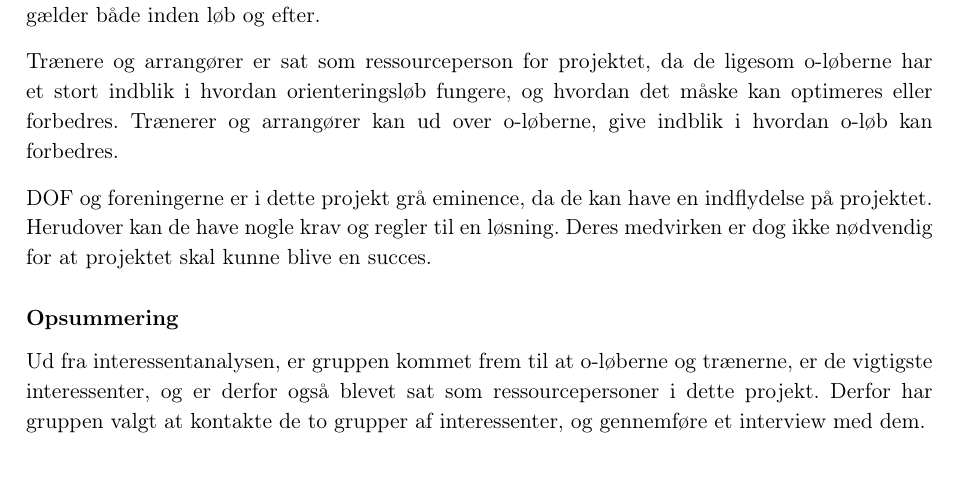
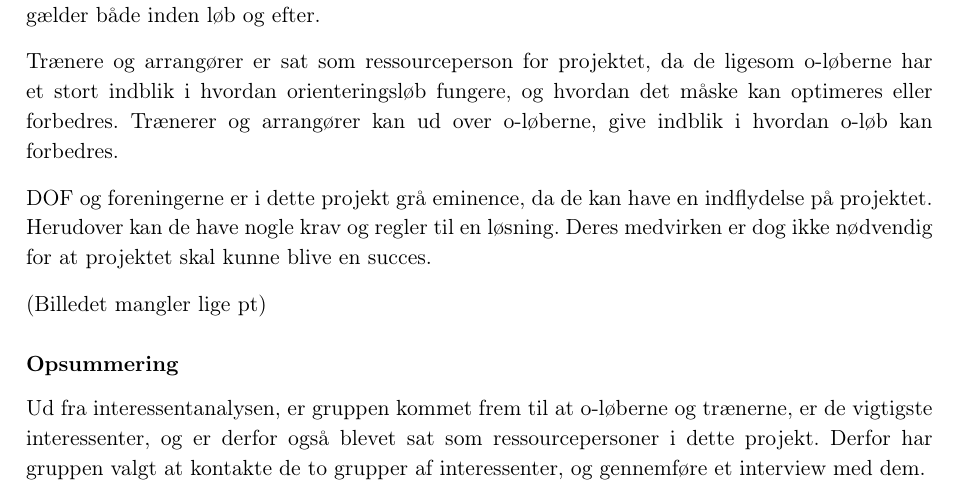
Before and after one commit to Haurum/P2, a LaTeX book (Rapport/Rapport.tex, which reads Rapport/analyse/interessentanalyse.tex): part of page 11 of 26, cut so that both start at the same text. Compiled offline with pdfLaTeX.

Commit message:
Rettelser

```diff
--- a/Rapport/analyse/interessentanalyse.tex
+++ b/Rapport/analyse/interessentanalyse.tex
@@ -22,7 +22,7 @@ DOF og foreningerne er i dette projekt grå eminence, da de kan have en indflyde
 %\includegraphics[width=0.70\textwidth]{billeder/Medvirken-indflydelse}
 %\vspace{0.25cm}
 
-%HUSK AT LAVE BILLEDET OM!!
+(Billedet mangler lige pt)
 
 
 
```
Also changed, not shown: Rapport/Rapport.pdf.
